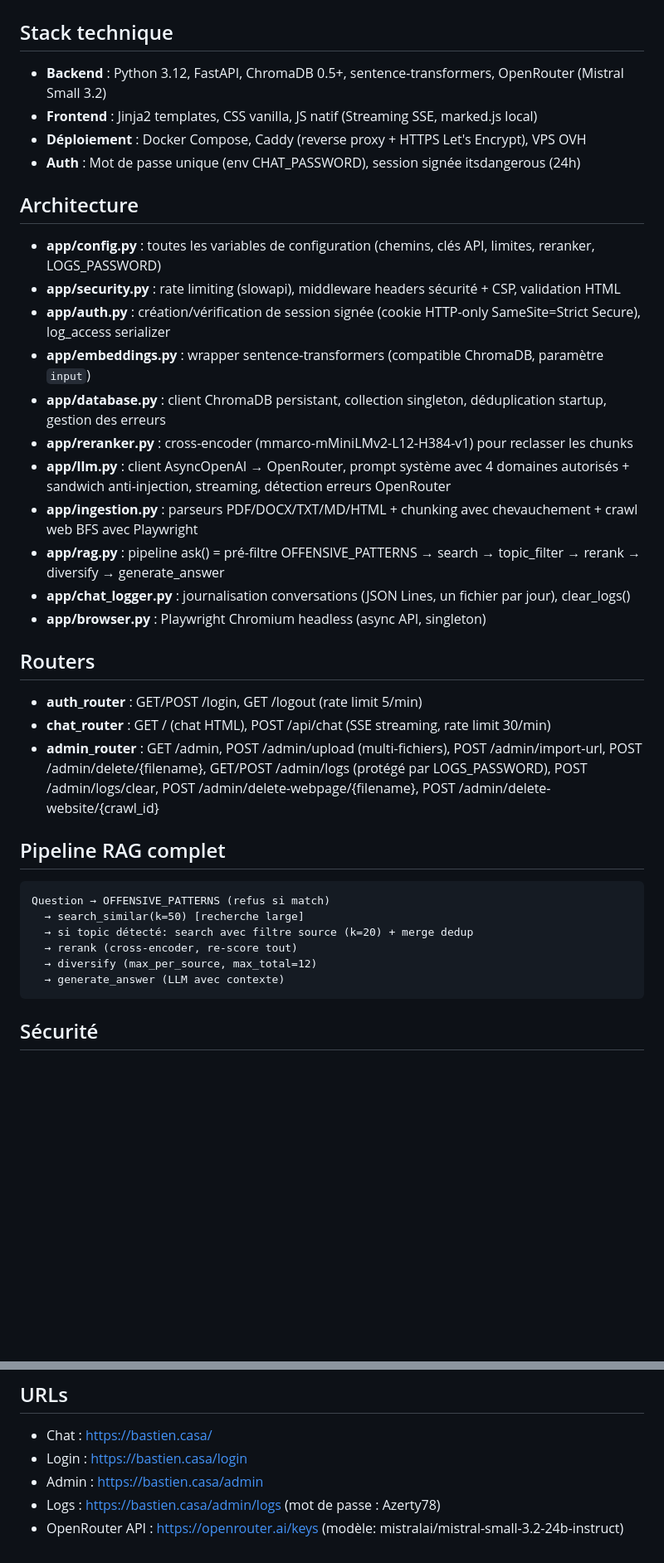
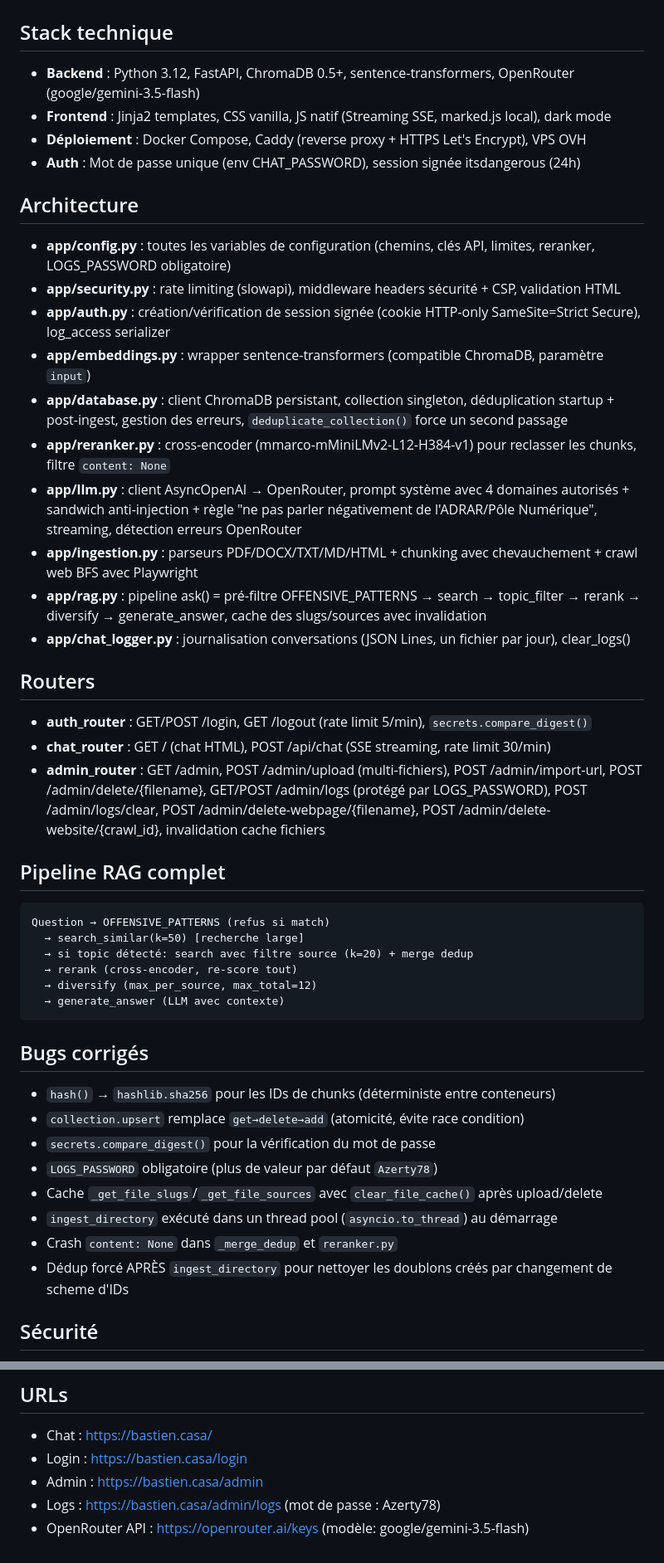
Before and after one commit to zeetkt/ProjetChatbot, a Markdown page: AGENTS.md, 2 parts joined by grey strips. Shown at 83% size. GitHub-like rendering; blank space fills up the shorter version.

````diff
--- a/AGENTS.md
+++ b/AGENTS.md
@@ -1,28 +1,27 @@
 # Contexte du projet Chatbot Ecole
 
 ## Stack technique
-- **Backend** : Python 3.12, FastAPI, ChromaDB 0.5+, sentence-transformers, OpenRouter (Mistral Small 3.2)
-- **Frontend** : Jinja2 templates, CSS vanilla, JS natif (Streaming SSE, marked.js local)
+- **Backend** : Python 3.12, FastAPI, ChromaDB 0.5+, sentence-transformers, OpenRouter (google/gemini-3.5-flash)
+- **Frontend** : Jinja2 templates, CSS vanilla, JS natif (Streaming SSE, marked.js local), dark mode
 - **Déploiement** : Docker Compose, Caddy (reverse proxy + HTTPS Let's Encrypt), VPS OVH
 - **Auth** : Mot de passe unique (env CHAT_PASSWORD), session signée itsdangerous (24h)
 
 ## Architecture
-- **app/config.py** : toutes les variables de configuration (chemins, clés API, limites, reranker, LOGS_PASSWORD)
+- **app/config.py** : toutes les variables de configuration (chemins, clés API, limites, reranker, LOGS_PASSWORD obligatoire)
 - **app/security.py** : rate limiting (slowapi), middleware headers sécurité + CSP, validation HTML
 - **app/auth.py** : création/vérification de session signée (cookie HTTP-only SameSite=Strict Secure), log_access serializer
 - **app/embeddings.py** : wrapper sentence-transformers (compatible ChromaDB, paramètre `input`)
-- **app/database.py** : client ChromaDB persistant, collection singleton, déduplication startup, gestion des erreurs
-- **app/reranker.py** : cross-encoder (mmarco-mMiniLMv2-L12-H384-v1) pour reclasser les chunks
-- **app/llm.py** : client AsyncOpenAI → OpenRouter, prompt système avec 4 domaines autorisés + sandwich anti-injection, streaming, détection erreurs OpenRouter
+- **app/database.py** : client ChromaDB persistant, collection singleton, déduplication startup + post-ingest, gestion des erreurs, `deduplicate_collection()` force un second passage
+- **app/reranker.py** : cross-encoder (mmarco-mMiniLMv2-L12-H384-v1) pour reclasser les chunks, filtre `content: None`
+- **app/llm.py** : client AsyncOpenAI → OpenRouter, prompt système avec 4 domaines autorisés + sandwich anti-injection + règle "ne pas parler négativement de l'ADRAR/Pôle Numérique", streaming, détection erreurs OpenRouter
 - **app/ingestion.py** : parseurs PDF/DOCX/TXT/MD/HTML + chunking avec chevauchement + crawl web BFS avec Playwright
-- **app/rag.py** : pipeline ask() = pré-filtre OFFENSIVE_PATTERNS → search → topic_filter → rerank → diversify → generate_answer
+- **app/rag.py** : pipeline ask() = pré-filtre OFFENSIVE_PATTERNS → search → topic_filter → rerank → diversify → generate_answer, cache des slugs/sources avec invalidation
 - **app/chat_logger.py** : journalisation conversations (JSON Lines, un fichier par jour), clear_logs()
-- **app/browser.py** : Playwright Chromium headless (async API, singleton)
 
 ## Routers
-- **auth_router** : GET/POST /login, GET /logout (rate limit 5/min)
+- **auth_router** : GET/POST /login, GET /logout (rate limit 5/min), `secrets.compare_digest()`
 - **chat_router** : GET / (chat HTML), POST /api/chat (SSE streaming, rate limit 30/min)
-- **admin_router** : GET /admin, POST /admin/upload (multi-fichiers), POST /admin/import-url, POST /admin/delete/{filename}, GET/POST /admin/logs (protégé par LOGS_PASSWORD), POST /admin/logs/clear, POST /admin/delete-webpage/{filename}, POST /admin/delete-website/{crawl_id}
+- **admin_router** : GET /admin, POST /admin/upload (multi-fichiers), POST /admin/import-url, POST /admin/delete/{filename}, GET/POST /admin/logs (protégé par LOGS_PASSWORD), POST /admin/logs/clear, POST /admin/delete-webpage/{filename}, POST /admin/delete-website/{crawl_id}, invalidation cache fichiers
 
 ## Pipeline RAG complet
 ```
@@ -33,6 +32,16 @@ Question → OFFENSIVE_PATTERNS (refus si match)
   → diversify (max_per_source, max_total=12)
   → generate_answer (LLM avec contexte)
 ```
+
+## Bugs corrigés
+- `hash()` → `hashlib.sha256` pour les IDs de chunks (déterministe entre conteneurs)
+- `collection.upsert` remplace `get→delete→add` (atomicité, évite race condition)
+- `secrets.compare_digest()` pour la vérification du mot de passe
+- `LOGS_PASSWORD` obligatoire (plus de valeur par défaut `Azerty78`)
+- Cache `_get_file_slugs`/`_get_file_sources` avec `clear_file_cache()` après upload/delete
+- `ingest_directory` exécuté dans un thread pool (`asyncio.to_thread`) au démarrage
+- Crash `content: None` dans `_merge_dedup` et `reranker.py`
+- Dédup forcé APRÈS `ingest_directory` pour nettoyer les doublons créés par changement de scheme d'IDs
 
 ## Sécurité
 - **Pré-filtre regex** (OFFENSIVE_PATTERNS) : refuse les questions interdites avant tout appel LLM
@@ -76,4 +85,4 @@ docker compose down
 - Login : https://bastien.casa/login
 - Admin : https://bastien.casa/admin
 - Logs : https://bastien.casa/admin/logs (mot de passe : Azerty78)
-- OpenRouter API : https://openrouter.ai/keys (modèle: mistralai/mistral-small-3.2-24b-instruct)
+- OpenRouter API : https://openrouter.ai/keys (modèle: google/gemini-3.5-flash)
````
Also changed, not shown: README.md (+5 -3 lines).
